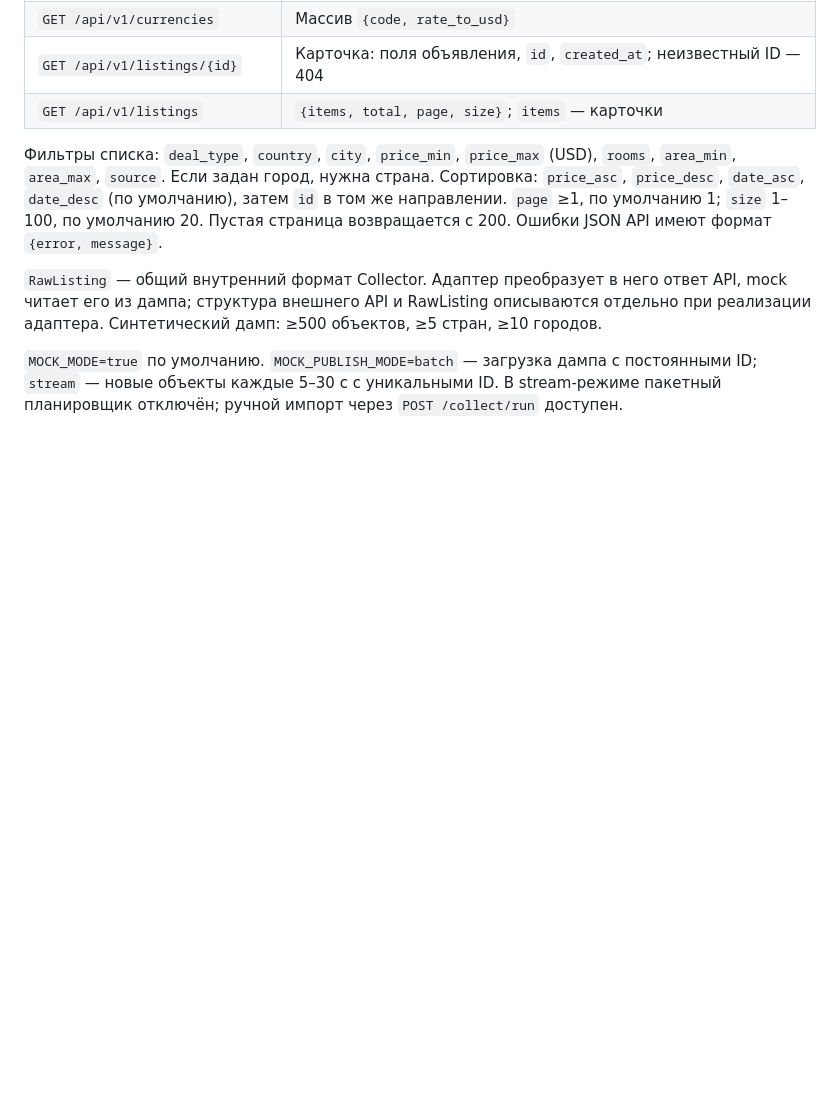
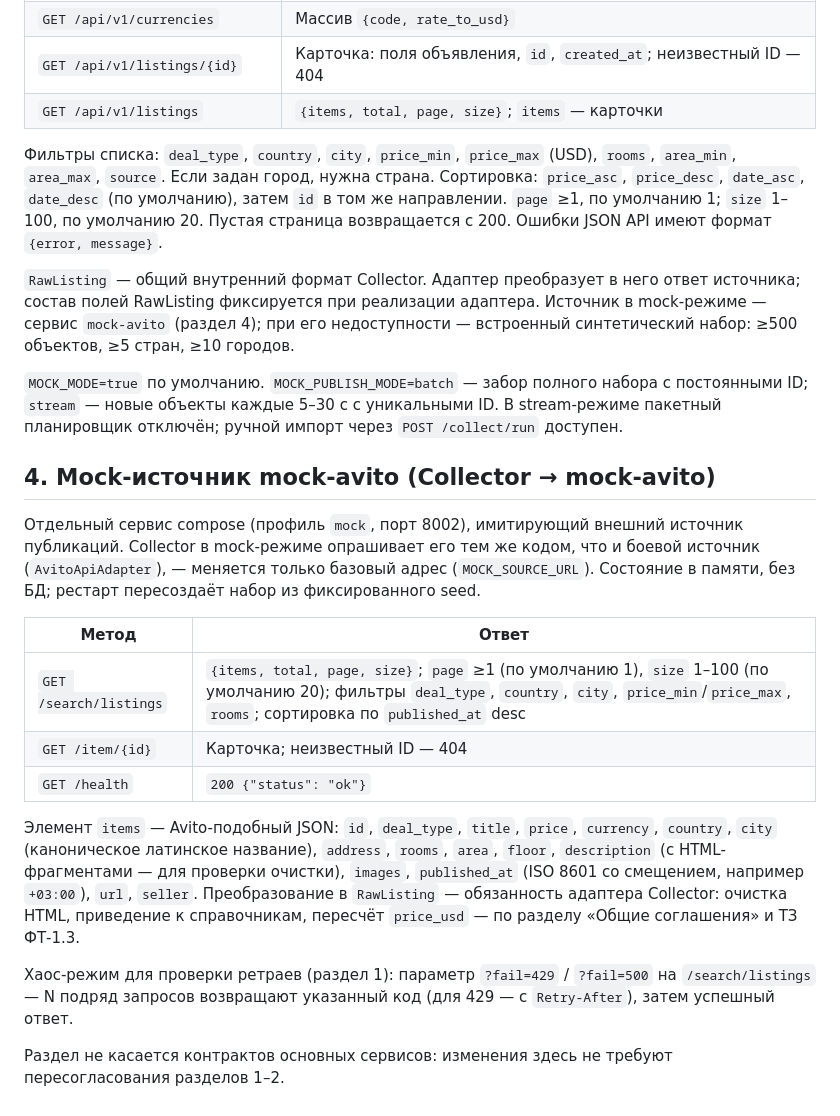
Before and after one commit to Ruv1c0n/real-estate-pro, a Markdown page: docs/contracts.md, the part around the change. Drawn GitHub-style; blank space fills up the shorter version.

Commit message:
docs(contracts): mock-источник mock-avito как источник mock-режима Collector (раздел 4)

```diff
--- a/docs/contracts.md
+++ b/docs/contracts.md
@@ -139,6 +139,22 @@ Stream: **`listings.new`**. Поле Redis-записи **`data`** содерж
 
 Фильтры списка: `deal_type`, `country`, `city`, `price_min`, `price_max` (USD), `rooms`, `area_min`, `area_max`, `source`. Если задан город, нужна страна. Сортировка: `price_asc`, `price_desc`, `date_asc`, `date_desc` (по умолчанию), затем `id` в том же направлении. `page` ≥1, по умолчанию 1; `size` 1–100, по умолчанию 20. Пустая страница возвращается с 200. Ошибки JSON API имеют формат `{error, message}`.
 
-`RawListing` — общий внутренний формат Collector. Адаптер преобразует в него ответ API, mock читает его из дампа; структура внешнего API и RawListing описываются отдельно при реализации адаптера. Синтетический дамп: ≥500 объектов, ≥5 стран, ≥10 городов.
+`RawListing` — общий внутренний формат Collector. Адаптер преобразует в него ответ источника; состав полей RawListing фиксируется при реализации адаптера. Источник в mock-режиме — сервис `mock-avito` (раздел 4); при его недоступности — встроенный синтетический набор: ≥500 объектов, ≥5 стран, ≥10 городов.
 
-`MOCK_MODE=true` по умолчанию. `MOCK_PUBLISH_MODE=batch` — загрузка дампа с постоянными ID; `stream` — новые объекты каждые 5–30 с с уникальными ID. В stream-режиме пакетный планировщик отключён; ручной импорт через `POST /collect/run` доступен.
+`MOCK_MODE=true` по умолчанию. `MOCK_PUBLISH_MODE=batch` — забор полного набора с постоянными ID; `stream` — новые объекты каждые 5–30 с с уникальными ID. В stream-режиме пакетный планировщик отключён; ручной импорт через `POST /collect/run` доступен.
+
+## 4. Mock-источник mock-avito (Collector → mock-avito)
+
+Отдельный сервис compose (профиль `mock`, порт 8002), имитирующий внешний источник публикаций. Collector в mock-режиме опрашивает его тем же кодом, что и боевой источник (`AvitoApiAdapter`), — меняется только базовый адрес (`MOCK_SOURCE_URL`). Состояние в памяти, без БД; рестарт пересоздаёт набор из фиксированного seed.
+
+| Метод | Ответ |
+|---|---|
+| `GET /search/listings` | `{items, total, page, size}`; `page` ≥1 (по умолчанию 1), `size` 1–100 (по умолчанию 20); фильтры `deal_type`, `country`, `city`, `price_min`/`price_max`, `rooms`; сортировка по `published_at` desc |
+| `GET /item/{id}` | Карточка; неизвестный ID — 404 |
+| `GET /health` | `200 {"status": "ok"}` |
+
+Элемент `items` — Avito-подобный JSON: `id`, `deal_type`, `title`, `price`, `currency`, `country`, `city` (каноническое латинское название), `address`, `rooms`, `area`, `floor`, `description` (с HTML-фрагментами — для проверки очистки), `images`, `published_at` (ISO 8601 со смещением, например `+03:00`), `url`, `seller`. Преобразование в `RawListing` — обязанность адаптера Collector: очистка HTML, приведение к справочникам, пересчёт `price_usd` — по разделу «Общие соглашения» и ТЗ ФТ-1.3.
+
+Хаос-режим для проверки ретраев (раздел 1): параметр `?fail=429` / `?fail=500` на `/search/listings` — N подряд запросов возвращают указанный код (для 429 — с `Retry-After`), затем успешный ответ.
+
+Раздел не касается контрактов основных сервисов: изменения здесь не требуют пересогласования разделов 1–2.
```
